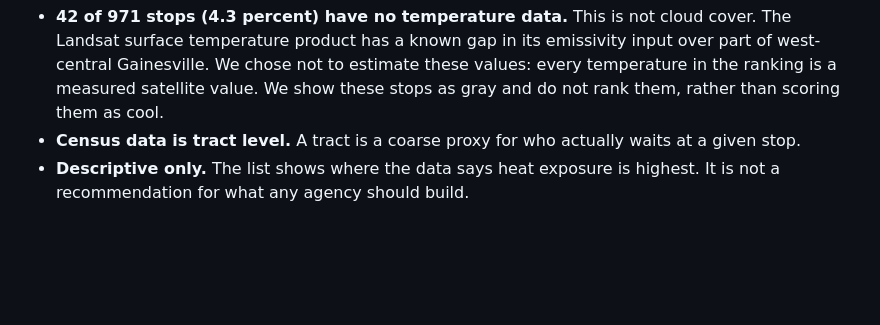
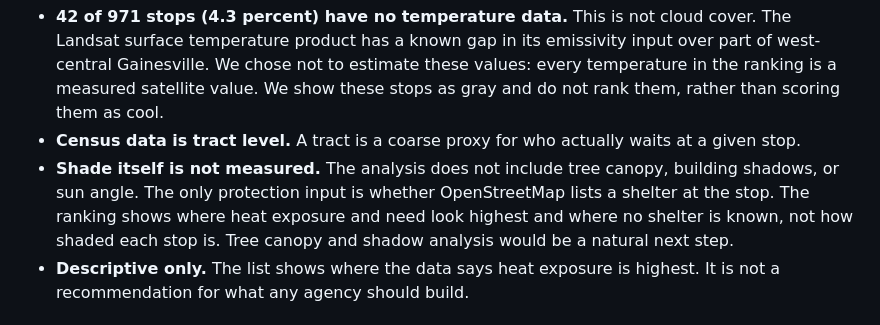
Before and after one commit to JonathanKash/ShadeMap, a Markdown page: README.md, the part around the change. Rendered like a GitHub page; blank space fills up the shorter version.

Commit message:
README: state that shade is not measured
Co-Authored-By: Claude Sonnet 5 <noreply@anthropic.com>

```diff
--- a/README.md
+++ b/README.md
@@ -80,6 +80,7 @@ Every download is cached in `data/`, so a rerun is fast. The handoff files each
 - **30 m pixels blur the stop with its surroundings.** The 100 m buffer is a neighborhood average, not the temperature of the pad the rider stands on.
 - **42 of 971 stops (4.3 percent) have no temperature data.** This is not cloud cover. The Landsat surface temperature product has a known gap in its emissivity input over part of west-central Gainesville. We chose not to estimate these values: every temperature in the ranking is a measured satellite value. We show these stops as gray and do not rank them, rather than scoring them as cool.
 - **Census data is tract level.** A tract is a coarse proxy for who actually waits at a given stop.
+- **Shade itself is not measured.** The analysis does not include tree canopy, building shadows, or sun angle. The only protection input is whether OpenStreetMap lists a shelter at the stop. The ranking shows where heat exposure and need look highest and where no shelter is known, not how shaded each stop is. Tree canopy and shadow analysis would be a natural next step.
 - **Descriptive only.** The list shows where the data says heat exposure is highest. It is not a recommendation for what any agency should build.
 
 ## Repository layout
```
